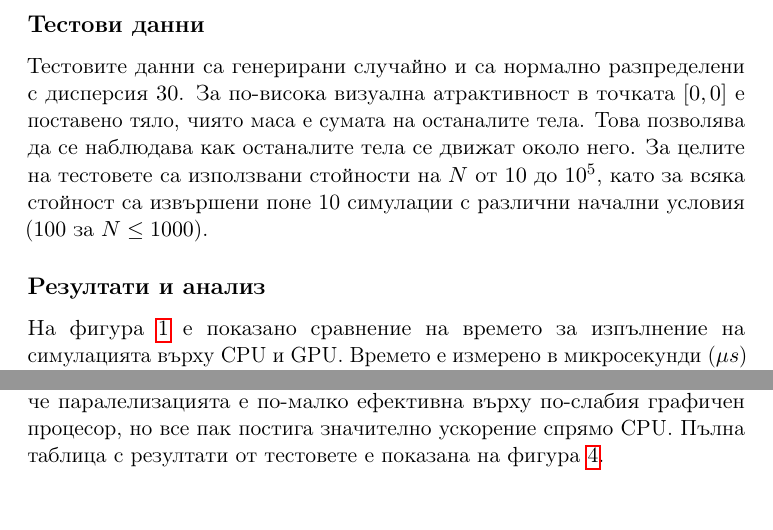
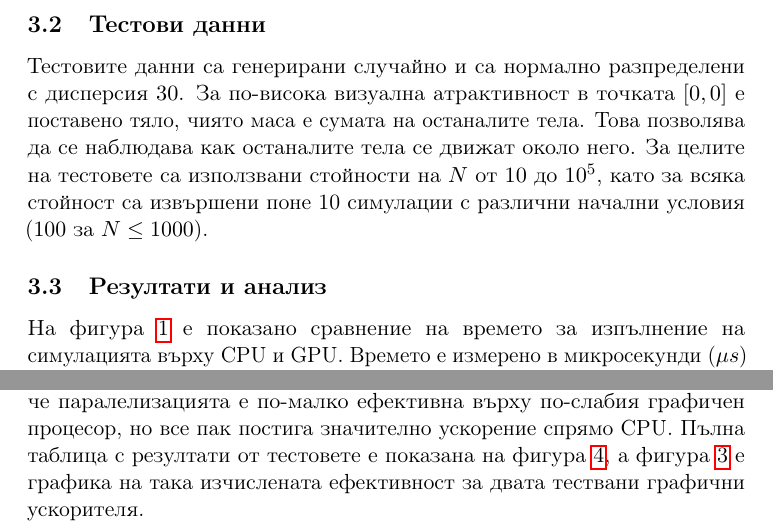
Before and after one commit to BorisVassilev1/spo_project, a LaTeX document (doc/doc.tex): two parts of page 6 of 9, joined at a grey line, cut so that both start at the same text. Compiled offline with pdfLaTeX.

Commit message:
small adjustments

```diff
--- a/doc/doc.tex
+++ b/doc/doc.tex
@@ -37,6 +37,8 @@
 	} \\
 	10.06.2025
 }
+
+\setcounter{secnumdepth}{3}
 
 \begin{document}
 
@@ -171,7 +173,7 @@
 
 Това е теоретичното максимално ускорение, което може да се постигне при идеални условия. Виждаме, че реалното ускорение достига до $425$, и получаваме ефективност на паралелизацията $E = \frac{425}{588.8} \approx 0.722$, с което считаме, че паралелизацията е близкo до оптимална.
 
-В случая на $GPU2$ можем да направим подобна оценка. С $384$ поточни процесора и средна честота от $0.8$ GHz, теоретичното максимално ускорение е $S_{max} = 384 \cdot \frac{0.8}{4} \cdot \frac{1}{2} \approx 38.4 $ и достигнатото ускорение е $S = 24$, което дава ефективност $E = \frac{24}{38.4} \approx 0.625$. Това показва, че паралелизацията е по-малко ефективна върху по-слабия графичен процесор, но все пак постига значително ускорение спрямо CPU. Пълна таблица с резултати от тестовете е показана на фигура \ref{fig:table}.
+В случая на $GPU2$ можем да направим подобна оценка. С $384$ поточни процесора и средна честота от $0.8$ GHz, теоретичното максимално ускорение е $S_{max} = 384 \cdot \frac{0.8}{4} \cdot \frac{1}{2} \approx 38.4 $ и достигнатото ускорение е $S = 24$, което дава ефективност $E = \frac{24}{38.4} \approx 0.625$. Това показва, че паралелизацията е по-малко ефективна върху по-слабия графичен процесор, но все пак постига значително ускорение спрямо CPU. Пълна таблица с резултати от тестовете е показана на фигура \ref{fig:table}, а фигура \ref{fig:efficiency} е графика на така изчислената ефективност за двата тествани графични ускорителя.
 
 \begin{figure}
 \caption{Графика на времето за изпълнение на симулацията}
```
Also changed, not shown: doc/doc.pdf, doc/frame1.jpg (added), doc/frame2.jpg (added).
